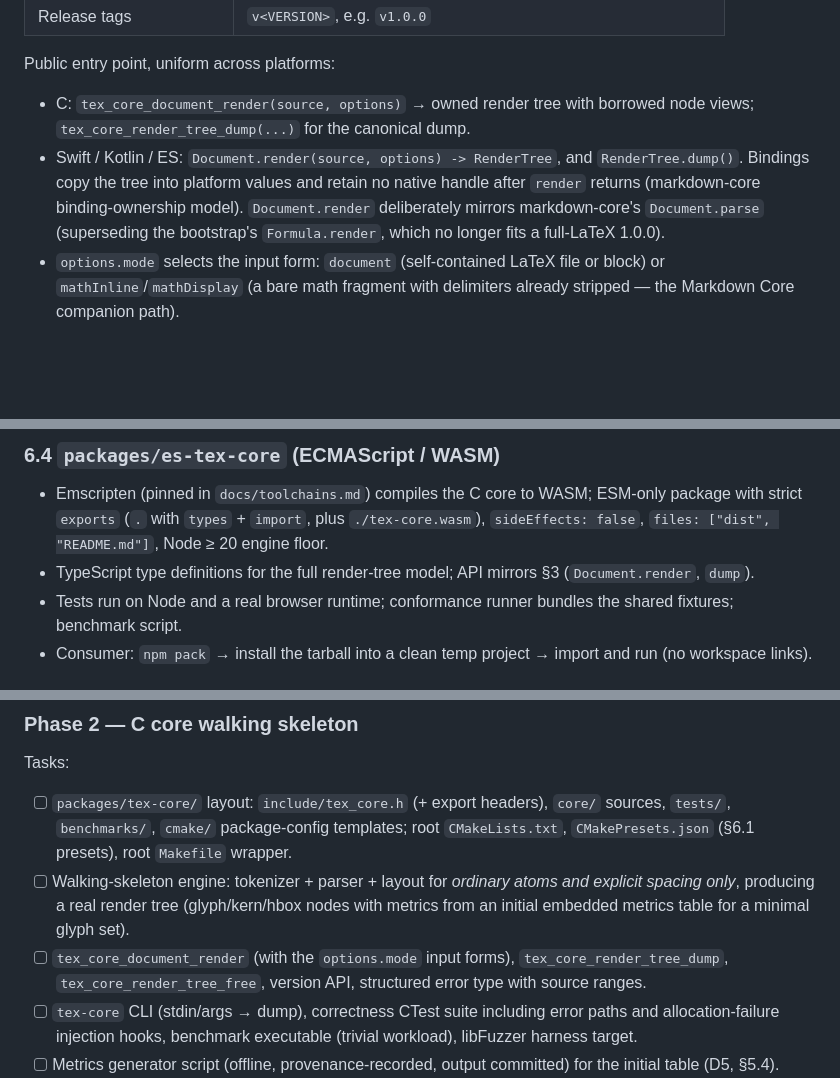
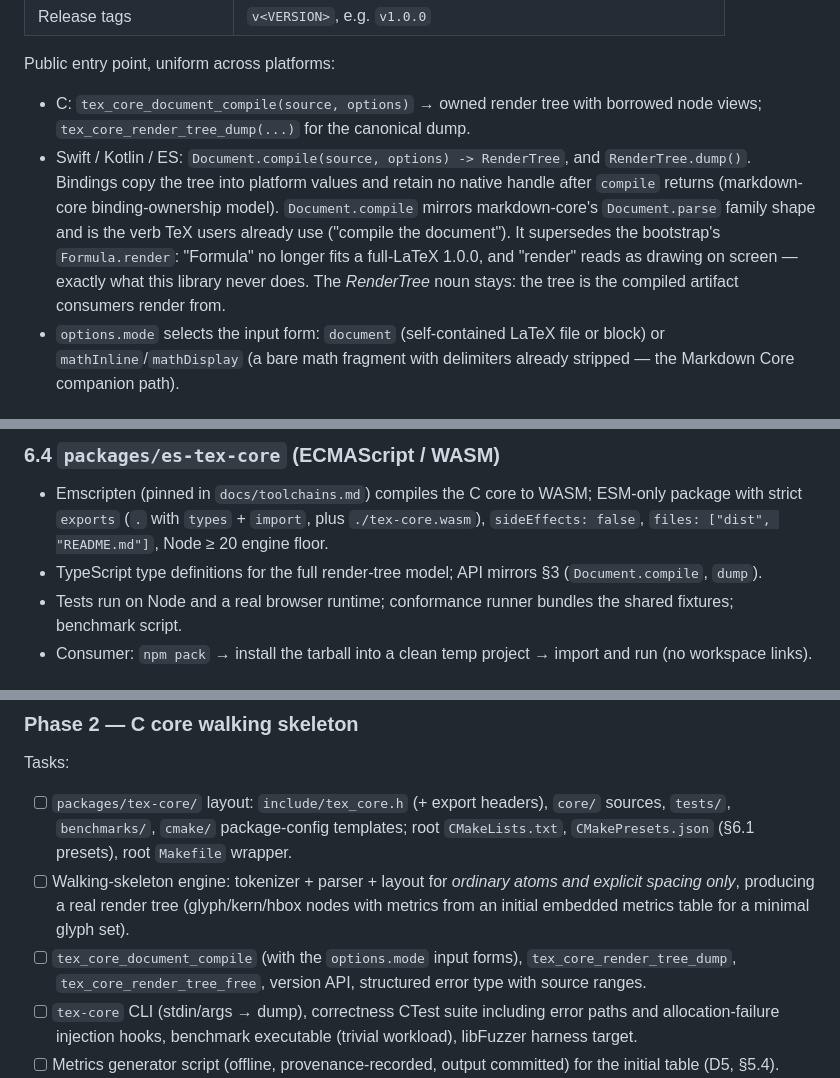
Before and after one commit to nouprax/tex-core, a Markdown page: docs/specs/2026-07-20-repo-setup.md, 3 parts joined by grey strips. Drawn GitHub-style; blank space fills up the shorter version.

Commit message:
[Naming] Entry verb is compile: Document.compile / tex_core_document_compile.
"render" reads as drawing on screen, which this library never does; "compile"
is the verb TeX users already use for source-to-artifact, and the RenderTree
is the compiled artifact consumers render from. Chosen by Donz over
typeset/compose/layout/parse. The RenderTree noun is unchanged.

Co-Authored-By: Claude Fable 5 <noreply@anthropic.com>

```diff
--- a/docs/specs/2026-07-20-repo-setup.md
+++ b/docs/specs/2026-07-20-repo-setup.md
@@ -108,14 +108,17 @@ All names are fixed now; audits added in later phases enforce them.
 
 Public entry point, uniform across platforms:
 
-- C: `tex_core_document_render(source, options)` → owned render tree with
+- C: `tex_core_document_compile(source, options)` → owned render tree with
   borrowed node views; `tex_core_render_tree_dump(...)` for the canonical dump.
-- Swift / Kotlin / ES: `Document.render(source, options) -> RenderTree`, and
+- Swift / Kotlin / ES: `Document.compile(source, options) -> RenderTree`, and
   `RenderTree.dump()`. Bindings copy the tree into platform values and retain
-  no native handle after `render` returns (markdown-core binding-ownership
-  model). `Document.render` deliberately mirrors markdown-core's
-  `Document.parse` (superseding the bootstrap's `Formula.render`, which no
-  longer fits a full-LaTeX 1.0.0).
+  no native handle after `compile` returns (markdown-core binding-ownership
+  model). `Document.compile` mirrors markdown-core's `Document.parse` family
+  shape and is the verb TeX users already use ("compile the document"). It
+  supersedes the bootstrap's `Formula.render`: "Formula" no longer fits a
+  full-LaTeX 1.0.0, and "render" reads as drawing on screen — exactly what
+  this library never does. The *RenderTree* noun stays: the tree is the
+  compiled artifact consumers render from.
 - `options.mode` selects the input form: `document` (self-contained LaTeX
   file or block) or `mathInline`/`mathDisplay` (a bare math fragment with
   delimiters already stripped — the Markdown Core companion path).
@@ -303,7 +306,7 @@ Mirrors markdown-core's C facade:
   `./tex-core.wasm`), `sideEffects: false`, `files: ["dist", "README.md"]`,
   Node ≥ 20 engine floor.
 - TypeScript type definitions for the full render-tree model; API mirrors
-  §3 (`Document.render`, `dump`).
+  §3 (`Document.compile`, `dump`).
 - Tests run on Node and a real browser runtime; conformance runner bundles the
   shared fixtures; benchmark script.
 - Consumer: `npm pack` → install the tarball into a clean temp project →
@@ -516,7 +519,7 @@ Tasks:
       atoms and explicit spacing only*, producing a real render tree
       (glyph/kern/hbox nodes with metrics from an initial embedded metrics
       table for a minimal glyph set).
-- [ ] `tex_core_document_render` (with the `options.mode` input forms),
+- [ ] `tex_core_document_compile` (with the `options.mode` input forms),
       `tex_core_render_tree_dump`, `tex_core_render_tree_free`, version API,
       structured error type with source ranges.
 - [ ] `tex-core` CLI (stdin/args → dump), correctness CTest suite including
```
Also changed, not shown: other parts of docs/specs/2026-07-20-repo-setup.md (+1 -1 lines), README.md (+4 -4 lines).
